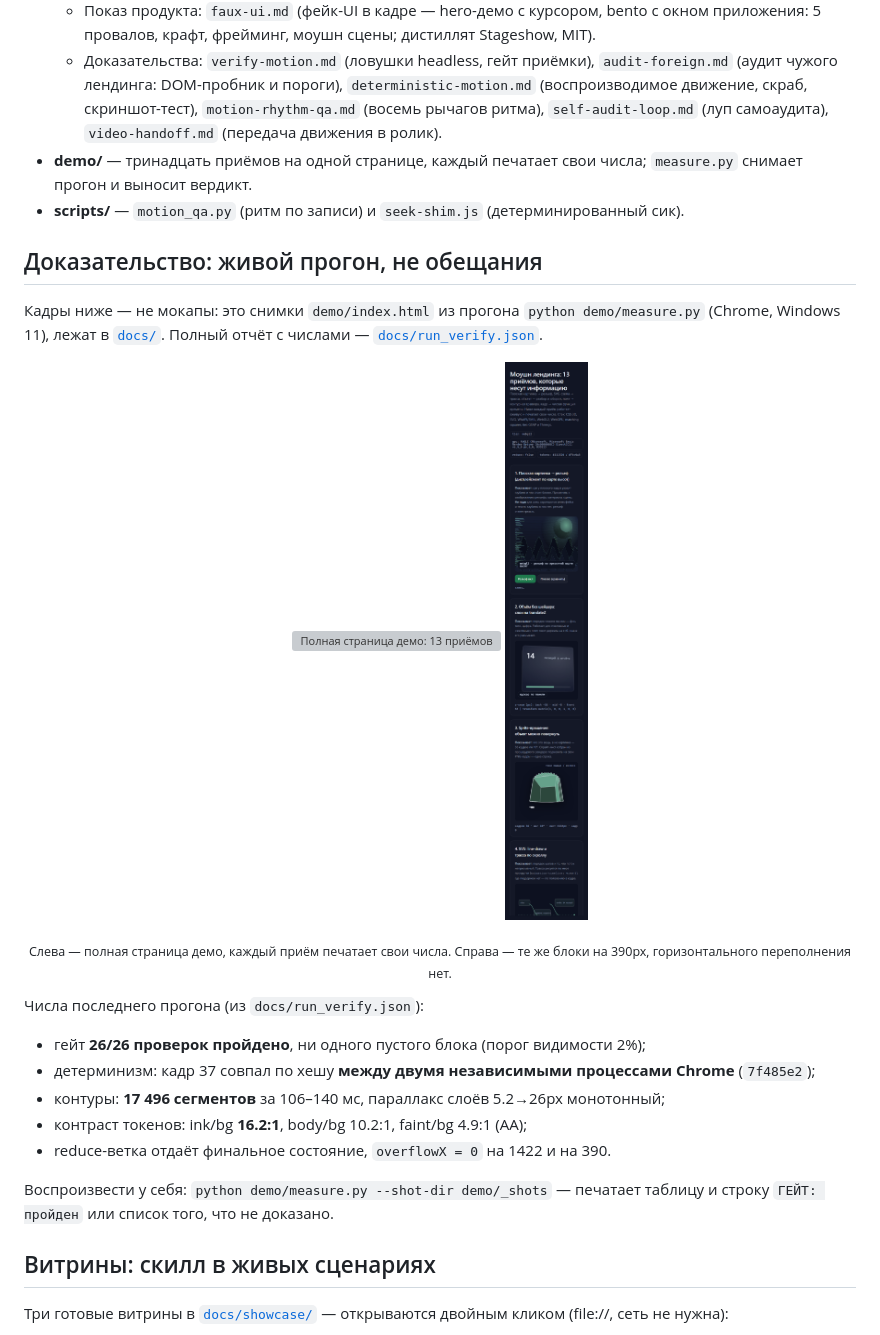
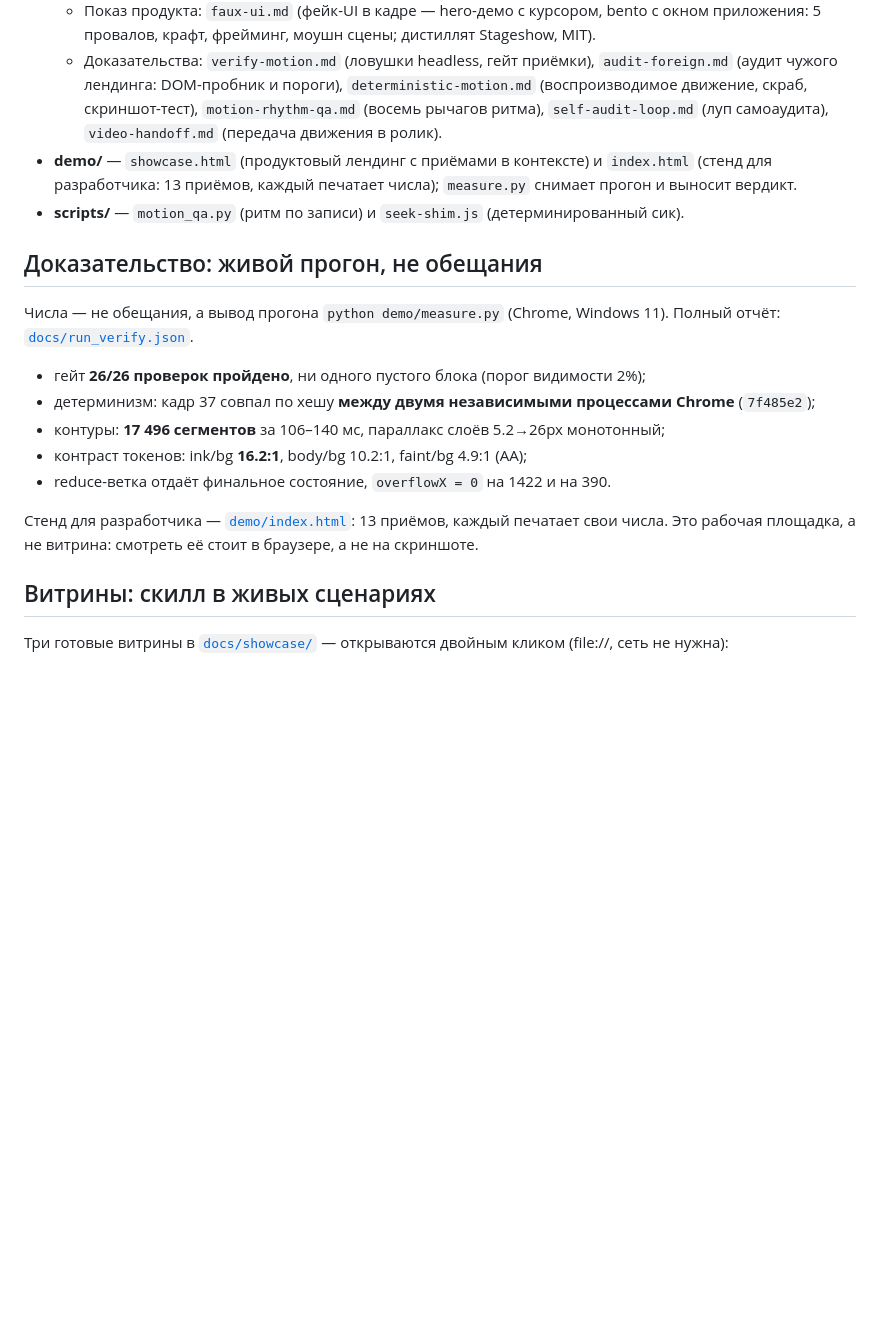
Before and after one commit to r0undm1dn1ghty-star/ds_landing-motion, a Markdown page: README.md, the part around the change. Drawn GitHub-style; blank space fills up the shorter version; grey boxes are pictures that could not be loaded.

Commit message:
v1.4.4: продуктовый showcase.html + стенд убран из README как витрина

```diff
--- a/README.md
+++ b/README.md
@@ -30,20 +30,12 @@
   - Вкус и текст: `design-read.md` (чтение брифа, крутилки V/M/D, анти-дефолт), `text-motion.md` (24 текстовых контракта с точными числами), `transitions-micro.md` (три яруса движения, View Transitions, магнитные кнопки, marquee).
   - Показ продукта: `faux-ui.md` (фейк-UI в кадре — hero-демо с курсором, bento с окном приложения: 5 провалов, крафт, фрейминг, моушн сцены; дистиллят Stageshow, MIT).
   - Доказательства: `verify-motion.md` (ловушки headless, гейт приёмки), `audit-foreign.md` (аудит чужого лендинга: DOM-пробник и пороги), `deterministic-motion.md` (воспроизводимое движение, скраб, скриншот-тест), `motion-rhythm-qa.md` (восемь рычагов ритма), `self-audit-loop.md` (луп самоаудита), `video-handoff.md` (передача движения в ролик).
-- **demo/** — тринадцать приёмов на одной странице, каждый печатает свои числа; `measure.py` снимает прогон и выносит вердикт.
+- **demo/** — `showcase.html` (продуктовый лендинг с приёмами в контексте) и `index.html` (стенд для разработчика: 13 приёмов, каждый печатает числа); `measure.py` снимает прогон и выносит вердикт.
 - **scripts/** — `motion_qa.py` (ритм по записи) и `seek-shim.js` (детерминированный сик).
 
 ## Доказательство: живой прогон, не обещания
 
-Кадры ниже — не мокапы: это снимки `demo/index.html` из прогона `python demo/measure.py` (Chrome, Windows 11), лежат в [`docs/`](docs/). Полный отчёт с числами — [`docs/run_verify.json`](docs/run_verify.json).
-
-<p align="center">
-  <img src="docs/full-page.png" width="640" alt="Полная страница демо: 13 приёмов">
-  <img src="docs/mobile-full.png" width="180" alt="Мобильная версия 390px">
-</p>
-<p align="center"><sub>Слева — полная страница демо, каждый приём печатает свои числа. Справа — те же блоки на 390px, горизонтального переполнения нет.</sub></p>
-
-Числа последнего прогона (из `docs/run_verify.json`):
+Числа — не обещания, а вывод прогона `python demo/measure.py` (Chrome, Windows 11). Полный отчёт: [`docs/run_verify.json`](docs/run_verify.json).
 
 - гейт **26/26 проверок пройдено**, ни одного пустого блока (порог видимости 2%);
 - детерминизм: кадр 37 совпал по хешу **между двумя независимыми процессами Chrome** (`7f485e2`);
@@ -51,7 +43,7 @@
 - контраст токенов: ink/bg **16.2:1**, body/bg 10.2:1, faint/bg 4.9:1 (AA);
 - reduce-ветка отдаёт финальное состояние, `overflowX = 0` на 1422 и на 390.
 
-Воспроизвести у себя: `python demo/measure.py --shot-dir demo/_shots` — печатает таблицу и строку `ГЕЙТ: пройден` или список того, что не доказано.
+Стенд для разработчика — [`demo/index.html`](demo/index.html): 13 приёмов, каждый печатает свои числа. Это рабочая площадка, а не витрина: смотреть её стоит в браузере, а не на скриншоте.
 
 ## Витрины: скилл в живых сценариях
 
```
Also changed, not shown: docs/showcase-preview.png (added), 1 other file.
